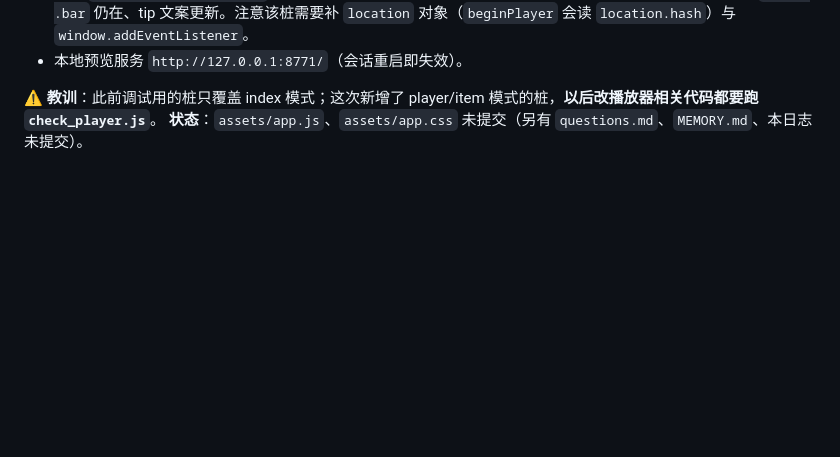
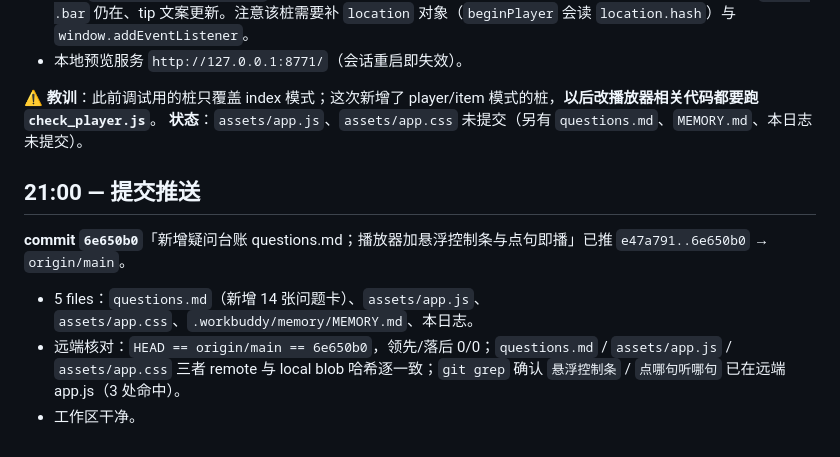
Before and after one commit to chlinwei/EnglishLearning, a Markdown page: .workbuddy/memory/2026-10-10.md, the part around the change. Rendered like a GitHub page; blank space fills up the shorter version.

Commit message:
同步工作日志：记录 6e650b0 提交

```diff
--- a/.workbuddy/memory/2026-10-10.md
+++ b/.workbuddy/memory/2026-10-10.md
@@ -198,3 +198,10 @@
 
 **⚠️ 教训**：此前调试用的桩只覆盖 index 模式；这次新增了 player/item 模式的桩，**以后改播放器相关代码都要跑 `check_player.js`**。
 **状态**：`assets/app.js`、`assets/app.css` 未提交（另有 `questions.md`、`MEMORY.md`、本日志未提交）。
+
+## 21:00 — 提交推送
+
+**commit `6e650b0`**「新增疑问台账 questions.md；播放器加悬浮控制条与点句即播」已推 `e47a791..6e650b0` → `origin/main`。
+- 5 files：`questions.md`（新增 14 张问题卡）、`assets/app.js`、`assets/app.css`、`.workbuddy/memory/MEMORY.md`、本日志。
+- 远端核对：`HEAD == origin/main == 6e650b0`，领先/落后 0/0；`questions.md` / `assets/app.js` / `assets/app.css` 三者 remote 与 local blob 哈希逐一致；`git grep` 确认 `悬浮控制条` / `点哪句听哪句` 已在远端 app.js（3 处命中）。
+- 工作区干净。
```
